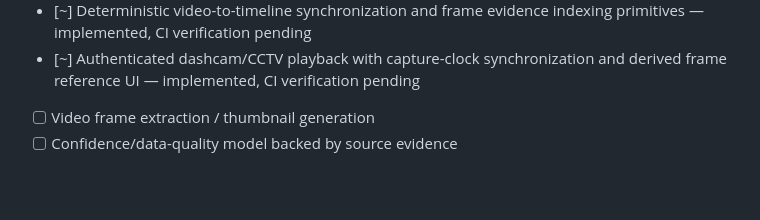
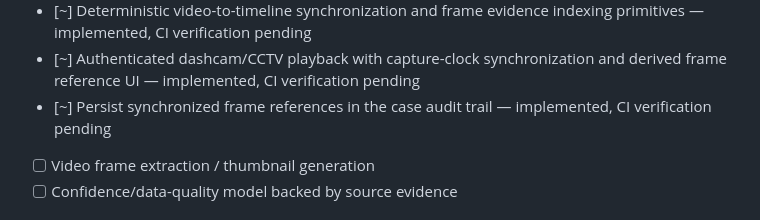
Before and after one commit to Naha1981/insurance-god-eye-view, a Markdown page: plan.md, the part around the change. GitHub-like rendering; blank space fills up the shorter version.

Commit message:
Track persisted frame-reference milestone

```diff
--- a/plan.md
+++ b/plan.md
@@ -52,6 +52,7 @@
 - [~] Investigator-facing telemetry CSV import controls with timezone selection and provenance summary — implemented, CI verification pending
 - [~] Deterministic video-to-timeline synchronization and frame evidence indexing primitives — implemented, CI verification pending
 - [~] Authenticated dashcam/CCTV playback with capture-clock synchronization and derived frame reference UI — implemented, CI verification pending
+- [~] Persist synchronized frame references in the case audit trail — implemented, CI verification pending
 - [ ] Video frame extraction / thumbnail generation
 - [ ] Confidence/data-quality model backed by source evidence
 
```
